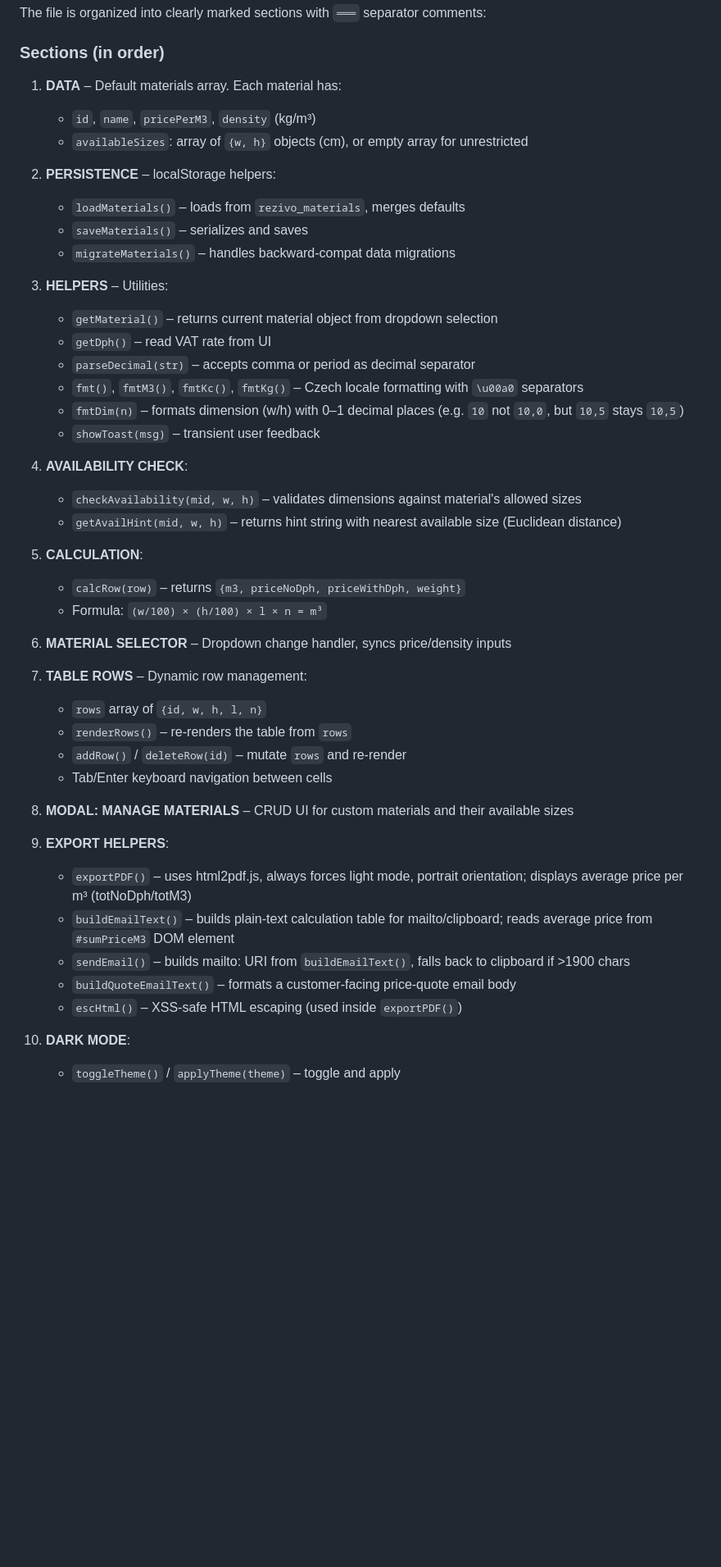
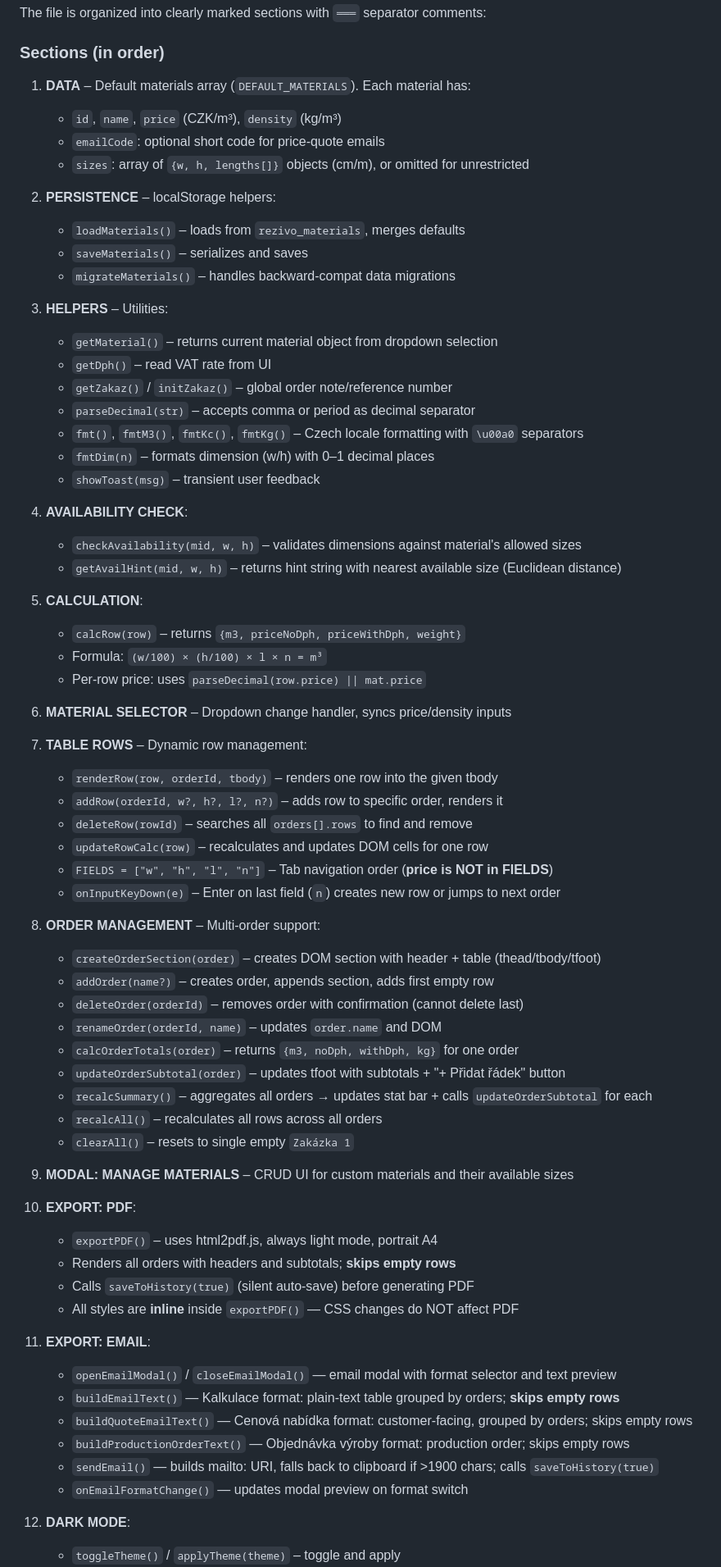
Before and after one commit to kimakicz/rezivo-vypocet, a Markdown page: CLAUDE.md, the part around one of its changes. Shown at 82% size. Rendered like a GitHub page; blank space fills up the shorter version.

```diff
--- a/CLAUDE.md
+++ b/CLAUDE.md
@@ -57,9 +85,10 @@ The file is organized into clearly marked sections with `═══` separator co
 
 ### Sections (in order)
 
-1. **DATA** – Default materials array. Each material has:
-   - `id`, `name`, `pricePerM3`, `density` (kg/m³)
-   - `availableSizes`: array of `{w, h}` objects (cm), or empty array for unrestricted
+1. **DATA** – Default materials array (`DEFAULT_MATERIALS`). Each material has:
+   - `id`, `name`, `price` (CZK/m³), `density` (kg/m³)
+   - `emailCode`: optional short code for price-quote emails
+   - `sizes`: array of `{w, h, lengths[]}` objects (cm/m), or omitted for unrestricted
 
 2. **PERSISTENCE** – localStorage helpers:
    - `loadMaterials()` – loads from `rezivo_materials`, merges defaults
@@ -69,9 +98,10 @@ The file is organized into clearly marked sections with `═══` separator co
 3. **HELPERS** – Utilities:
    - `getMaterial()` – returns current material object from dropdown selection
    - `getDph()` – read VAT rate from UI
+   - `getZakaz()` / `initZakaz()` – global order note/reference number
    - `parseDecimal(str)` – accepts comma or period as decimal separator
    - `fmt()`, `fmtM3()`, `fmtKc()`, `fmtKg()` – Czech locale formatting with `\u00a0` separators
-   - `fmtDim(n)` – formats dimension (w/h) with 0–1 decimal places (e.g. `10` not `10,0`, but `10,5` stays `10,5`)
+   - `fmtDim(n)` – formats dimension (w/h) with 0–1 decimal places
    - `showToast(msg)` – transient user feedback
 
 4. **AVAILABILITY CHECK**:
@@ -81,23 +111,44 @@ The file is organized into clearly marked sections with `═══` separator co
 5. **CALCULATION**:
    - `calcRow(row)` – returns `{m3, priceNoDph, priceWithDph, weight}`
    - Formula: `(w/100) × (h/100) × l × n = m³`
+   - Per-row price: uses `parseDecimal(row.price) || mat.price`
 
 6. **MATERIAL SELECTOR** – Dropdown change handler, syncs price/density inputs
 
 7. **TABLE ROWS** – Dynamic row management:
-   - `rows` array of `{id, w, h, l, n}`
-   - `renderRows()` – re-renders the table from `rows`
-   - `addRow()` / `deleteRow(id)` – mutate `rows` and re-render
-   - Tab/Enter keyboard navigation between cells
+   - `renderRow(row, orderId, tbody)` – renders one row into the given tbody
+   - `addRow(orderId, w?, h?, l?, n?)` – adds row to specific order, renders it
+   - `deleteRow(rowId)` – searches all `orders[].rows` to find and remove
+   - `updateRowCalc(row)` – recalculates and updates DOM cells for one row
+   - `FIELDS = ["w", "h", "l", "n"]` – Tab navigation order (**price is NOT in FIELDS**)
+   - `onInputKeyDown(e)` – Enter on last field (`n`) creates new row or jumps to next order
 
-8. **MODAL: MANAGE MATERIALS** – CRUD UI for custom materials and their available sizes
+8. **ORDER MANAGEMENT** – Multi-order support:
+   - `createOrderSection(order)` – creates DOM section with header + table (thead/tbody/tfoot)
+   - `addOrder(name?)` – creates order, appends section, adds first empty row
+   - `deleteOrder(orderId)` – removes order with confirmation (cannot delete last)
+   - `renameOrder(orderId, name)` – updates `order.name` and DOM
+   - `calcOrderTotals(order)` – returns `{m3, noDph, withDph, kg}` for one order
+   - `updateOrderSubtotal(order)` – updates tfoot with subtotals + "+ Přidat řádek" button
+   - `recalcSummary()` – aggregates all orders → updates stat bar + calls `updateOrderSubtotal` for each
+   - `recalcAll()` – recalculates all rows across all orders
+   - `clearAll()` – resets to single empty `Zakázka 1`
 
-9. **EXPORT HELPERS**:
-   - `exportPDF()` – uses html2pdf.js, always forces light mode, portrait orientation; displays average price per m³ (totNoDph/totM3)
-   - `buildEmailText()` – builds plain-text calculation table for mailto/clipboard; reads average price from `#sumPriceM3` DOM element
-   - `sendEmail()` – builds mailto: URI from `buildEmailText()`, falls back to clipboard if >1900 chars
-   - `buildQuoteEmailText()` – formats a customer-facing price-quote email body
-   - `escHtml()` – XSS-safe HTML escaping (used inside `exportPDF()`)
+9. **MODAL: MANAGE MATERIALS** – CRUD UI for custom materials and their available sizes
 
-10. **DARK MODE**:
+10. **EXPORT: PDF**:
+    - `exportPDF()` – uses html2pdf.js, always light mode, portrait A4
+    - Renders all orders with headers and subtotals; **skips empty rows**
+    - Calls `saveToHistory(true)` (silent auto-save) before generating PDF
+    - All styles are **inline** inside `exportPDF()` — CSS changes do NOT affect PDF
+
+11. **EXPORT: EMAIL**:
+    - `openEmailModal()` / `closeEmailModal()` — email modal with format selector and text preview
+    - `buildEmailText()` — Kalkulace format: plain-text table grouped by orders; **skips empty rows**
+    - `buildQuoteEmailText()` — Cenová nabídka format: customer-facing, grouped by orders; skips empty rows
+    - `buildProductionOrderText()` — Objednávka výroby format: production order; skips empty rows
+    - `sendEmail()` — builds mailto: URI, falls back to clipboard if >1900 chars; calls `saveToHistory(true)`
+    - `onEmailFormatChange()` — updates modal preview on format switch
+
+12. **DARK MODE**:
     - `toggleTheme()` / `applyTheme(theme)` – toggle and apply
```
Also changed, not shown: other parts of CLAUDE.md (+117 -46 lines).
